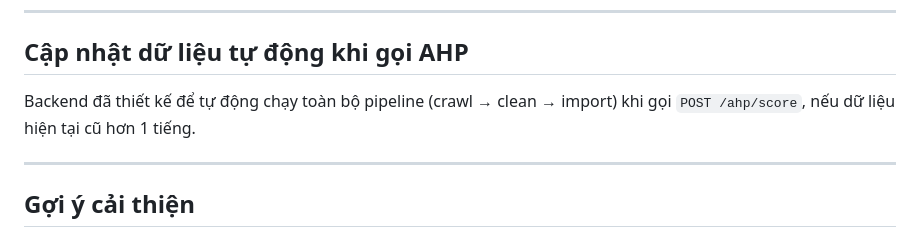
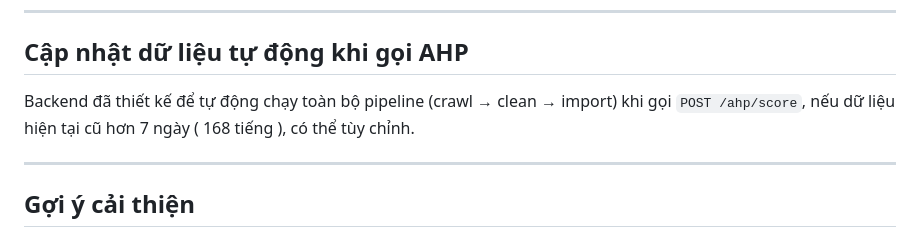
Before and after one commit to Suchisixx/ahp-for-department, a Markdown page: README.md, the part around the change. GitHub-like rendering.

```diff
--- a/README.md
+++ b/README.md
@@ -118,7 +118,7 @@ python scripts/import_csv.py --default
 
 ## Cập nhật dữ liệu tự động khi gọi AHP
 
-Backend đã thiết kế để tự động chạy toàn bộ pipeline (crawl → clean → import) khi gọi `POST /ahp/score`, nếu dữ liệu hiện tại cũ hơn 1 tiếng.
+Backend đã thiết kế để tự động chạy toàn bộ pipeline (crawl → clean → import) khi gọi `POST /ahp/score`, nếu dữ liệu hiện tại cũ hơn 7 ngày ( 168 tiếng ), có thể tùy chỉnh.
 
 ---
 
```
